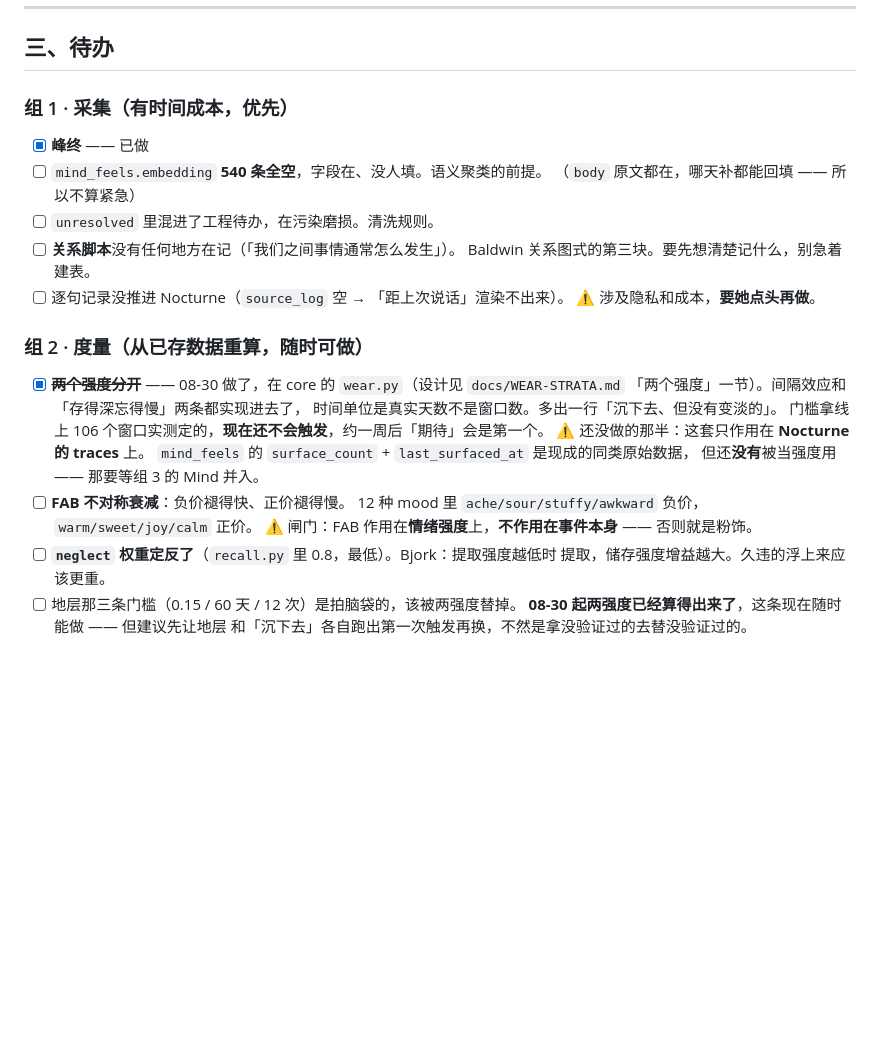
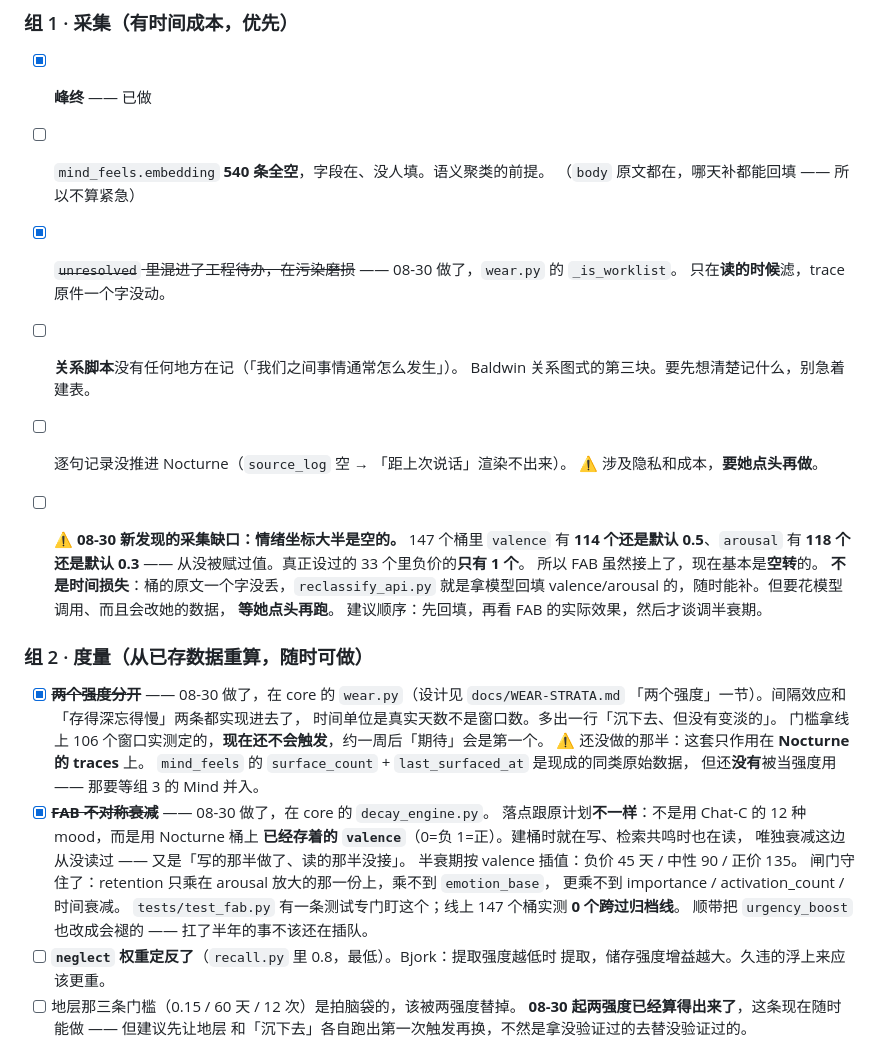
Before and after one commit to linmeng862-byte/ccwithme, a Markdown page: docs/MEMORY-ROADMAP.md, the part around the change. Drawn GitHub-style; blank space fills up the shorter version.

Commit message:
docs(roadmap): FAB 做完；补记情绪坐标的采集缺口；unresolved 清洗那条本来就已经做了

```diff
--- a/docs/MEMORY-ROADMAP.md
+++ b/docs/MEMORY-ROADMAP.md
@@ -75,11 +75,21 @@
 - [x] **峰终** —— 已做
 - [ ] `mind_feels.embedding` **540 条全空**，字段在、没人填。语义聚类的前提。
       （`body` 原文都在，哪天补都能回填 —— 所以不算紧急）
-- [ ] `unresolved` 里混进了工程待办，在污染磨损。清洗规则。
+- [x] ~~`unresolved` 里混进了工程待办，在污染磨损~~ —— 08-30 做了，`wear.py` 的 `_is_worklist`。
+      只在**读的时候**滤，trace 原件一个字没动。
 - [ ] **关系脚本**没有任何地方在记（「我们之间事情通常怎么发生」）。
       Baldwin 关系图式的第三块。要先想清楚记什么，别急着建表。
 - [ ] 逐句记录没推进 Nocturne（`source_log` 空 → 「距上次说话」渲染不出来）。
       ⚠️ 涉及隐私和成本，**要她点头再做**。
+
+- [ ] ⚠️ **08-30 新发现的采集缺口：情绪坐标大半是空的。**
+      147 个桶里 `valence` 有 **114 个还是默认 0.5**、`arousal` 有 **118 个还是默认 0.3**
+      —— 从没被赋过值。真正设过的 33 个里负价的**只有 1 个**。
+      所以 FAB 虽然接上了，现在基本是**空转**的。
+      **不是时间损失**：桶的原文一个字没丢，`reclassify_api.py` 就是拿模型回填
+      valence/arousal 的，随时能补。但要花模型调用、而且会改她的数据，
+      **等她点头再跑**。
+      建议顺序：先回填，再看 FAB 的实际效果，然后才谈调半衰期。
 
 ### 组 2 · 度量（从已存数据重算，随时可做）
 
@@ -90,9 +100,15 @@
       ⚠️ 还没做的那半：这套只作用在 **Nocturne 的 traces** 上。
       `mind_feels` 的 `surface_count` + `last_surfaced_at` 是现成的同类原始数据，
       但还**没有**被当强度用 —— 那要等组 3 的 Mind 并入。
-- [ ] **FAB 不对称衰减**：负价褪得快、正价褪得慢。
-      12 种 mood 里 `ache/sour/stuffy/awkward` 负价，`warm/sweet/joy/calm` 正价。
-      ⚠️ 闸门：FAB 作用在**情绪强度**上，**不作用在事件本身** —— 否则就是粉饰。
+- [x] ~~**FAB 不对称衰减**~~ —— 08-30 做了，在 core 的 `decay_engine.py`。
+      落点跟原计划**不一样**：不是用 Chat-C 的 12 种 mood，而是用 Nocturne 桶上
+      **已经存着的 `valence`**（0=负 1=正）。建桶时就在写、检索共鸣时也在读，
+      唯独衰减这边从没读过 —— 又是「写的那半做了、读的那半没接」。
+      半衰期按 valence 插值：负价 45 天 / 中性 90 / 正价 135。
+      闸门守住了：retention 只乘在 arousal 放大的那一份上，乘不到 `emotion_base`，
+      更乘不到 importance / activation_count / 时间衰减。
+      `tests/test_fab.py` 有一条测试专门盯这个；线上 147 个桶实测 **0 个跨过归档线**。
+      顺带把 `urgency_boost` 也改成会褪的 —— 扛了半年的事不该还在插队。
 - [ ] **`neglect` 权重定反了**（`recall.py` 里 0.8，最低）。Bjork：提取强度越低时
       提取，储存强度增益越大。久违的浮上来应该更重。
 - [ ] 地层那三条门槛（0.15 / 60 天 / 12 次）是拍脑袋的，该被两强度替掉。
```
